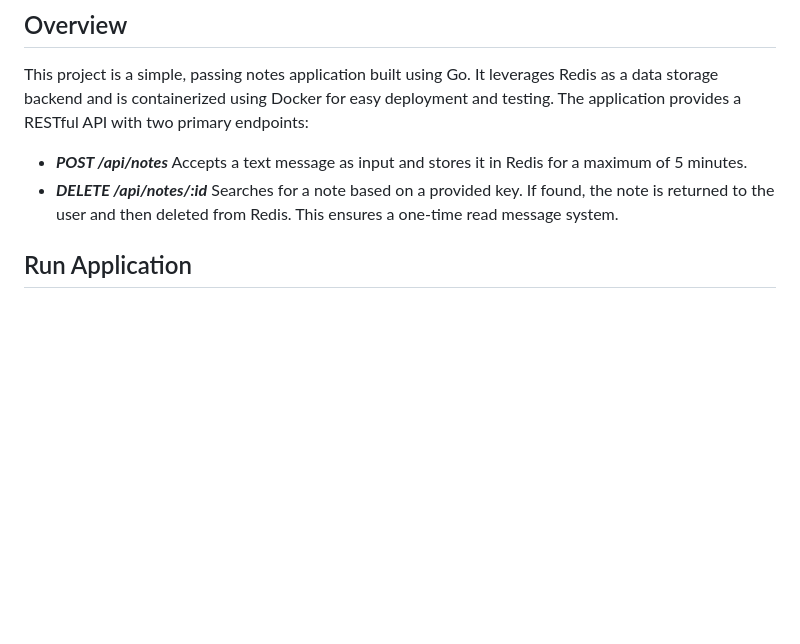
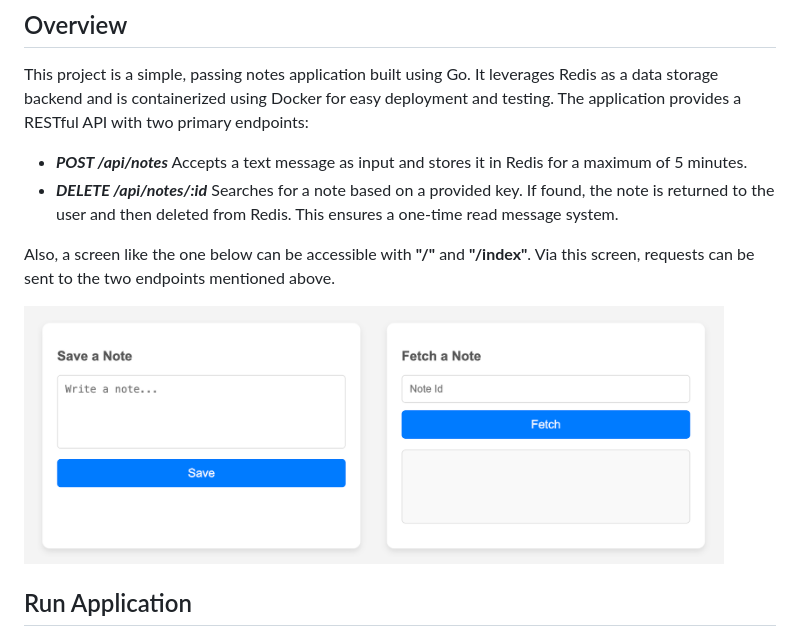
Before and after one commit to AdemCatamak/PassingNotes, a Markdown page: ReadMe.md, the part around the change. Drawn GitHub-style; pictures changed too: docs/images/index_page.png (added); blank space fills up the shorter version.

Commit message:
index html created for notes functionality (#2)

```diff
--- a/ReadMe.md
+++ b/ReadMe.md
@@ -5,6 +5,10 @@ This project is a simple, passing notes application built using Go. It leverages
 
 * _**POST /api/notes**_ Accepts a text message as input and stores it in Redis for a maximum of 5 minutes.
 * _**DELETE /api/notes/:id**_ Searches for a note based on a provided key. If found, the note is returned to the user and then deleted from Redis. This ensures a one-time read message system.
+
+Also, a screen like the one below can be accessible with **"/"** and **"/index"**. Via this screen, requests can be sent to the two endpoints mentioned above.
+
+<img src="./docs/images/index_page.png" width="700" alt="index_page">
 
 ## Run Application
 
```
Also changed, not shown: 7 other files.
